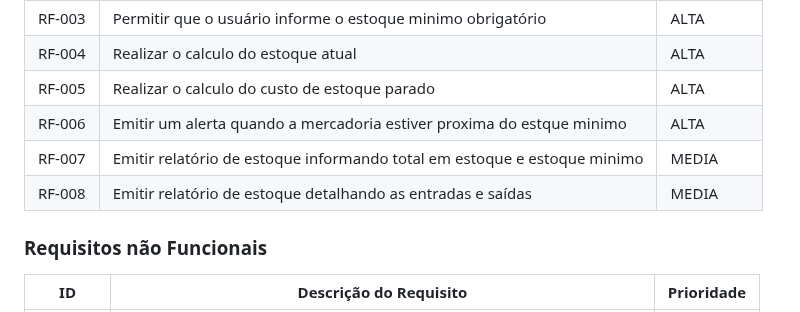
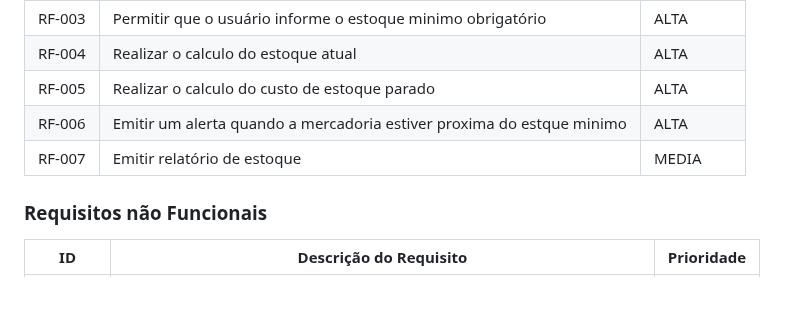
Before and after one commit to ICEI-PUC-Minas-PMV-ADS/pmv-ads-2023-1-e1-proj-web-t06-projetocontroleestoque, a Markdown page: docs/02-Especificação do Projeto.md, the part around the change. Drawn GitHub-style.

```diff
--- a/docs/02-Especificação do Projeto.md
+++ b/docs/02-Especificação do Projeto.md
@@ -44,8 +44,7 @@ As tabelas que se seguem apresentam os requisitos funcionais e não funcionais q
 |RF-004| Realizar o calculo do estoque atual | ALTA |
 |RF-005| Realizar o calculo do custo de estoque parado | ALTA |
 |RF-006| Emitir um alerta quando a mercadoria estiver proxima do estque minimo | ALTA |
-|RF-007| Emitir relatório de estoque informando total em estoque e estoque minimo | MEDIA |
-|RF-008| Emitir relatório de estoque detalhando as entradas e saídas | MEDIA |
+|RF-007| Emitir relatório de estoque | MEDIA |
 
 
 ### Requisitos não Funcionais
```
